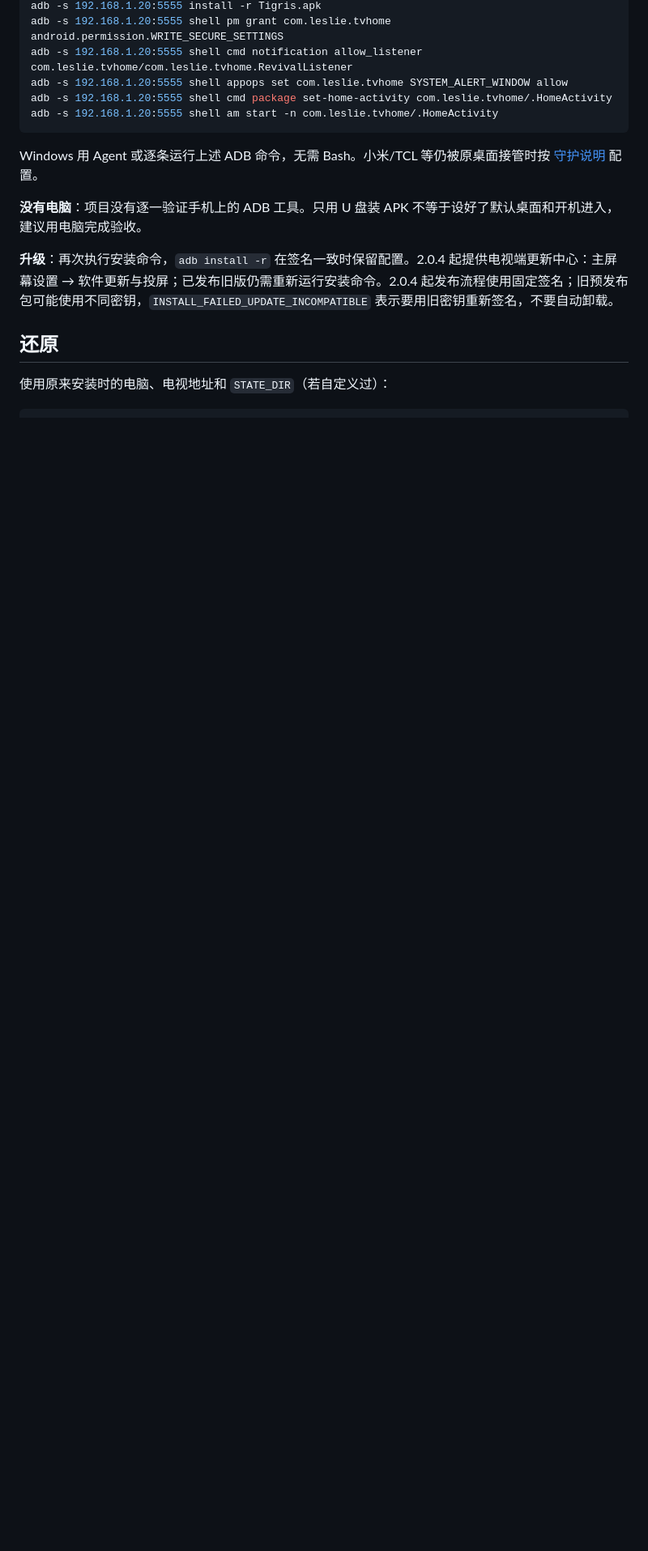
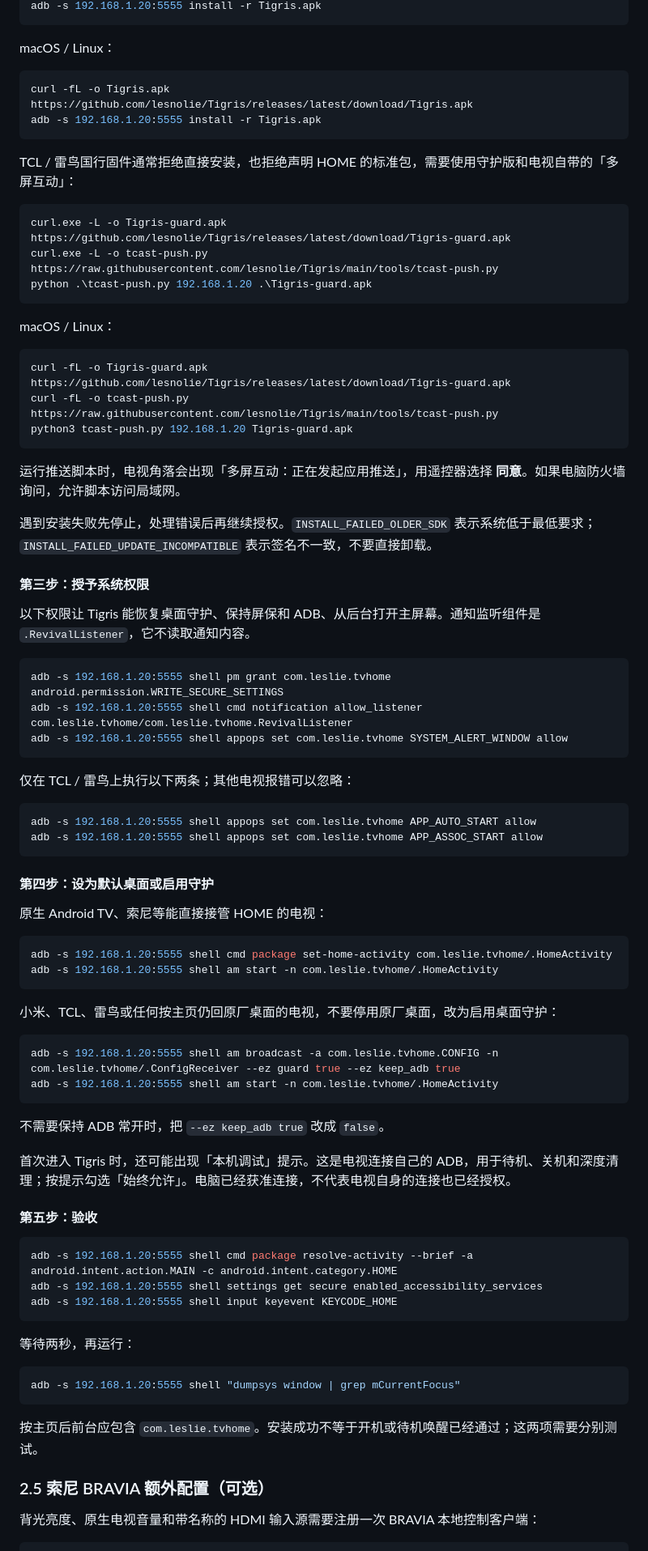
Before and after one commit to PiPiKaiOvO/Tigris, a Markdown page: README.md, the part around one of its changes. Shown at 81% size. Drawn GitHub-style; blank space fills up the shorter version.

Commit message:
docs: reorganize Chinese README and clarify installation

````diff
--- a/README.md
+++ b/README.md
@@ -114,19 +169,88 @@ adb -s 192.168.1.20:5555 shell cmd package resolve-activity --brief -a android.i
 adb -s 192.168.1.20:5555 install -r Tigris.apk
+```
+
+macOS / Linux：
+
+```bash
+curl -fL -o Tigris.apk https://github.com/lesnolie/Tigris/releases/latest/download/Tigris.apk
+adb -s 192.168.1.20:5555 install -r Tigris.apk
+```
+
+TCL / 雷鸟国行固件通常拒绝直接安装，也拒绝声明 HOME 的标准包，需要使用守护版和电视自带的「多屏互动」：
+
+```powershell
+curl.exe -L -o Tigris-guard.apk https://github.com/lesnolie/Tigris/releases/latest/download/Tigris-guard.apk
+curl.exe -L -o tcast-push.py https://raw.githubusercontent.com/lesnolie/Tigris/main/tools/tcast-push.py
+python .\tcast-push.py 192.168.1.20 .\Tigris-guard.apk
+```
+
+macOS / Linux：
+
+```bash
+curl -fL -o Tigris-guard.apk https://github.com/lesnolie/Tigris/releases/latest/download/Tigris-guard.apk
+curl -fL -o tcast-push.py https://raw.githubusercontent.com/lesnolie/Tigris/main/tools/tcast-push.py
+python3 tcast-push.py 192.168.1.20 Tigris-guard.apk
+```
+
+运行推送脚本时，电视角落会出现「多屏互动：正在发起应用推送」，用遥控器选择 **同意**。如果电脑防火墙询问，允许脚本访问局域网。
+
+遇到安装失败先停止，处理错误后再继续授权。`INSTALL_FAILED_OLDER_SDK` 表示系统低于最低要求；`INSTALL_FAILED_UPDATE_INCOMPATIBLE` 表示签名不一致，不要直接卸载。
+
+#### 第三步：授予系统权限
+
+以下权限让 Tigris 能恢复桌面守护、保持屏保和 ADB、从后台打开主屏幕。通知监听组件是 `.RevivalListener`，它不读取通知内容。
+
+```powershell
 adb -s 192.168.1.20:5555 shell pm grant com.leslie.tvhome android.permission.WRITE_SECURE_SETTINGS
 adb -s 192.168.1.20:5555 shell cmd notification allow_listener com.leslie.tvhome/com.leslie.tvhome.RevivalListener
 adb -s 192.168.1.20:5555 shell appops set com.leslie.tvhome SYSTEM_ALERT_WINDOW allow
+```
+
+仅在 TCL / 雷鸟上执行以下两条；其他电视报错可以忽略：
+
+```powershell
+adb -s 192.168.1.20:5555 shell appops set com.leslie.tvhome APP_AUTO_START allow
+adb -s 192.168.1.20:5555 shell appops set com.leslie.tvhome APP_ASSOC_START allow
+```
+
+#### 第四步：设为默认桌面或启用守护
+
+原生 Android TV、索尼等能直接接管 HOME 的电视：
+
+```powershell
 adb -s 192.168.1.20:5555 shell cmd package set-home-activity com.leslie.tvhome/.HomeActivity
 adb -s 192.168.1.20:5555 shell am start -n com.leslie.tvhome/.HomeActivity
 ```
 
-Windows 用 Agent 或逐条运行上述 ADB 命令，无需 Bash。小米/TCL 等仍被原桌面接管时按 [守护说明](AGENTS.md#10-tvs-whose-system-fights-third-party-launchers-the-home-guard) 配置。
+小米、TCL、雷鸟或任何按主页仍回原厂桌面的电视，不要停用原厂桌面，改为启用桌面守护：
 
-**没有电脑**：项目没有逐一验证手机上的 ADB 工具。只用 U 盘装 APK 不等于设好了默认桌面和开机进入，建议用电脑完成验收。
+```powershell
+adb -s 192.168.1.20:5555 shell am broadcast -a com.leslie.tvhome.CONFIG -n com.leslie.tvhome/.ConfigReceiver --ez guard true --ez keep_adb true
+adb -s 192.168.1.20:5555 shell am start -n com.leslie.tvhome/.HomeActivity
+```
 
-**升级**：再次执行安装命令，`adb install -r` 在签名一致时保留配置。2.0.4 起提供电视端更新中心：主屏幕设置 → 软件更新与投屏；已发布旧版仍需重新运行安装命令。2.0.4 起发布流程使用固定签名；旧预发布包可能使用不同密钥，`INSTALL_FAILED_UPDATE_INCOMPATIBLE` 表示要用旧密钥重新签名，不要自动卸载。
+不需要保持 ADB 常开时，把 `--ez keep_adb true` 改成 `false`。
 
-## 还原
+首次进入 Tigris 时，还可能出现「本机调试」提示。这是电视连接自己的 ADB，用于待机、关机和深度清理；按提示勾选「始终允许」。电脑已经获准连接，不代表电视自身的连接也已经授权。
 
-使用原来安装时的电脑、电视地址和 `STATE_DIR`（若自定义过）：
+#### 第五步：验收
+
+```powershell
+adb -s 192.168.1.20:5555 shell cmd package resolve-activity --brief -a android.intent.action.MAIN -c android.intent.category.HOME
+adb -s 192.168.1.20:5555 shell settings get secure enabled_accessibility_services
+adb -s 192.168.1.20:5555 shell input keyevent KEYCODE_HOME
+```
+
+等待两秒，再运行：
+
+```powershell
+adb -s 192.168.1.20:5555 shell "dumpsys window | grep mCurrentFocus"
+```
+
+按主页后前台应包含 `com.leslie.tvhome`。安装成功不等于开机或待机唤醒已经通过；这两项需要分别测试。
+
+### 2.5 索尼 BRAVIA 额外配置（可选）
+
+背光亮度、原生电视音量和带名称的 HDMI 输入源需要注册一次 BRAVIA 本地控制客户端：
 
 ```bash
````
Also changed, not shown: other parts of README.md (+308 -181 lines).
